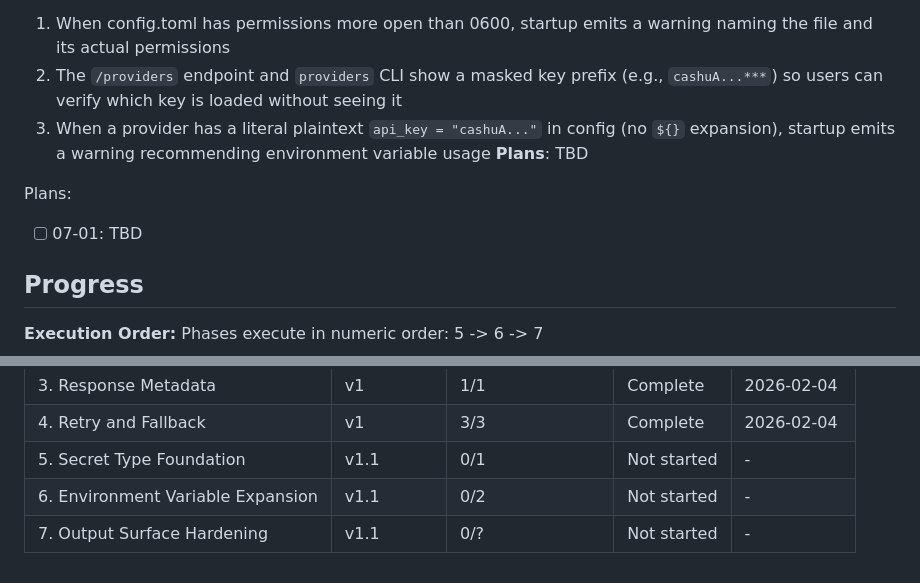
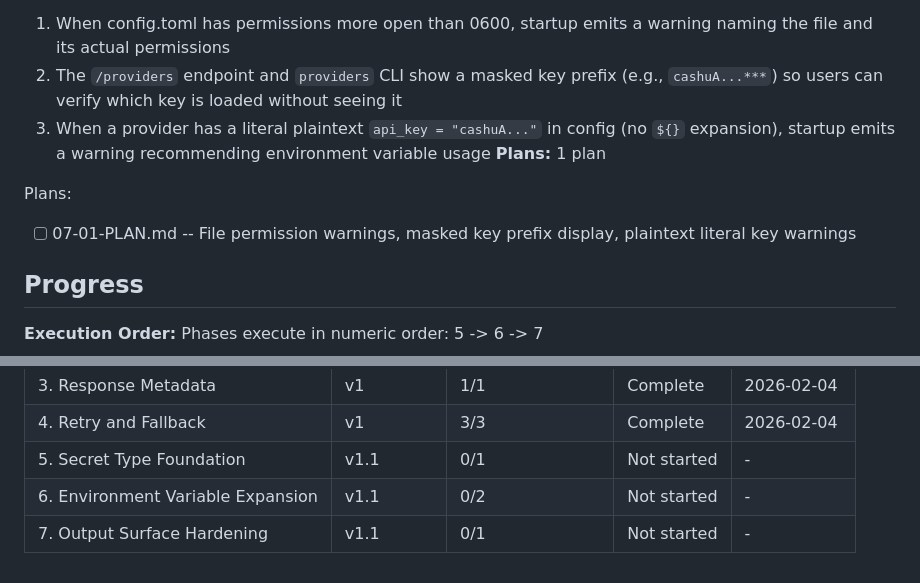
Before and after one commit to johnzilla/arbstr, a Markdown page: .planning/ROADMAP.md, 2 parts joined by grey strips. Drawn GitHub-style.

Commit message:
docs(07): create phase plan

```diff
--- a/.planning/ROADMAP.md
+++ b/.planning/ROADMAP.md
@@ -67,10 +67,10 @@ Plans:
   1. When config.toml has permissions more open than 0600, startup emits a warning naming the file and its actual permissions
   2. The `/providers` endpoint and `providers` CLI show a masked key prefix (e.g., `cashuA...***`) so users can verify which key is loaded without seeing it
   3. When a provider has a literal plaintext `api_key = "cashuA..."` in config (no `${}` expansion), startup emits a warning recommending environment variable usage
-**Plans**: TBD
+**Plans:** 1 plan
 
 Plans:
-- [ ] 07-01: TBD
+- [ ] 07-01-PLAN.md -- File permission warnings, masked key prefix display, plaintext literal key warnings
 
 ## Progress
 
@@ -85,4 +85,4 @@ Phases execute in numeric order: 5 -> 6 -> 7
 | 4. Retry and Fallback | v1 | 3/3 | Complete | 2026-02-04 |
 | 5. Secret Type Foundation | v1.1 | 0/1 | Not started | - |
 | 6. Environment Variable Expansion | v1.1 | 0/2 | Not started | - |
-| 7. Output Surface Hardening | v1.1 | 0/? | Not started | - |
+| 7. Output Surface Hardening | v1.1 | 0/1 | Not started | - |
```
Also changed, not shown: 1 other file.
